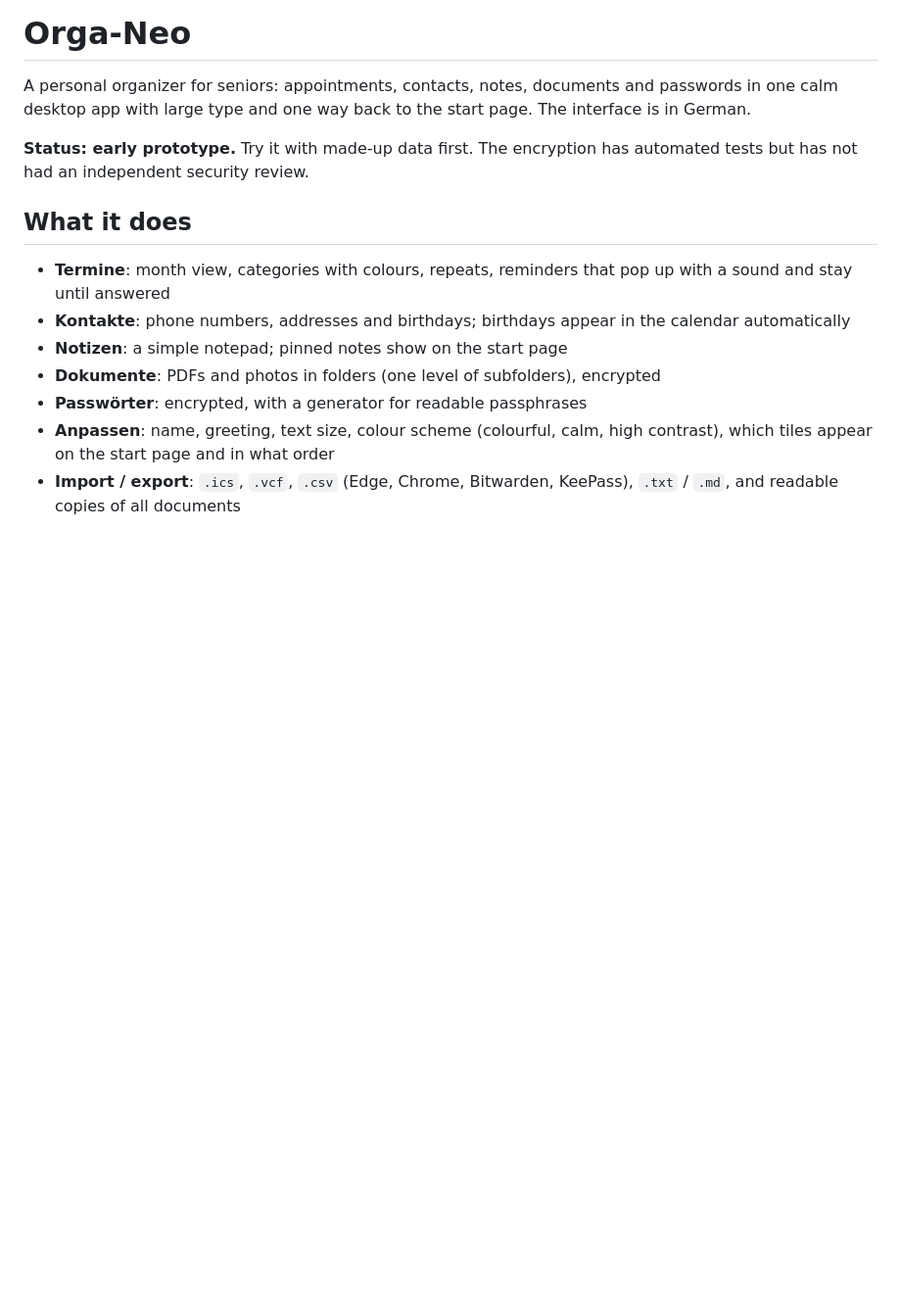
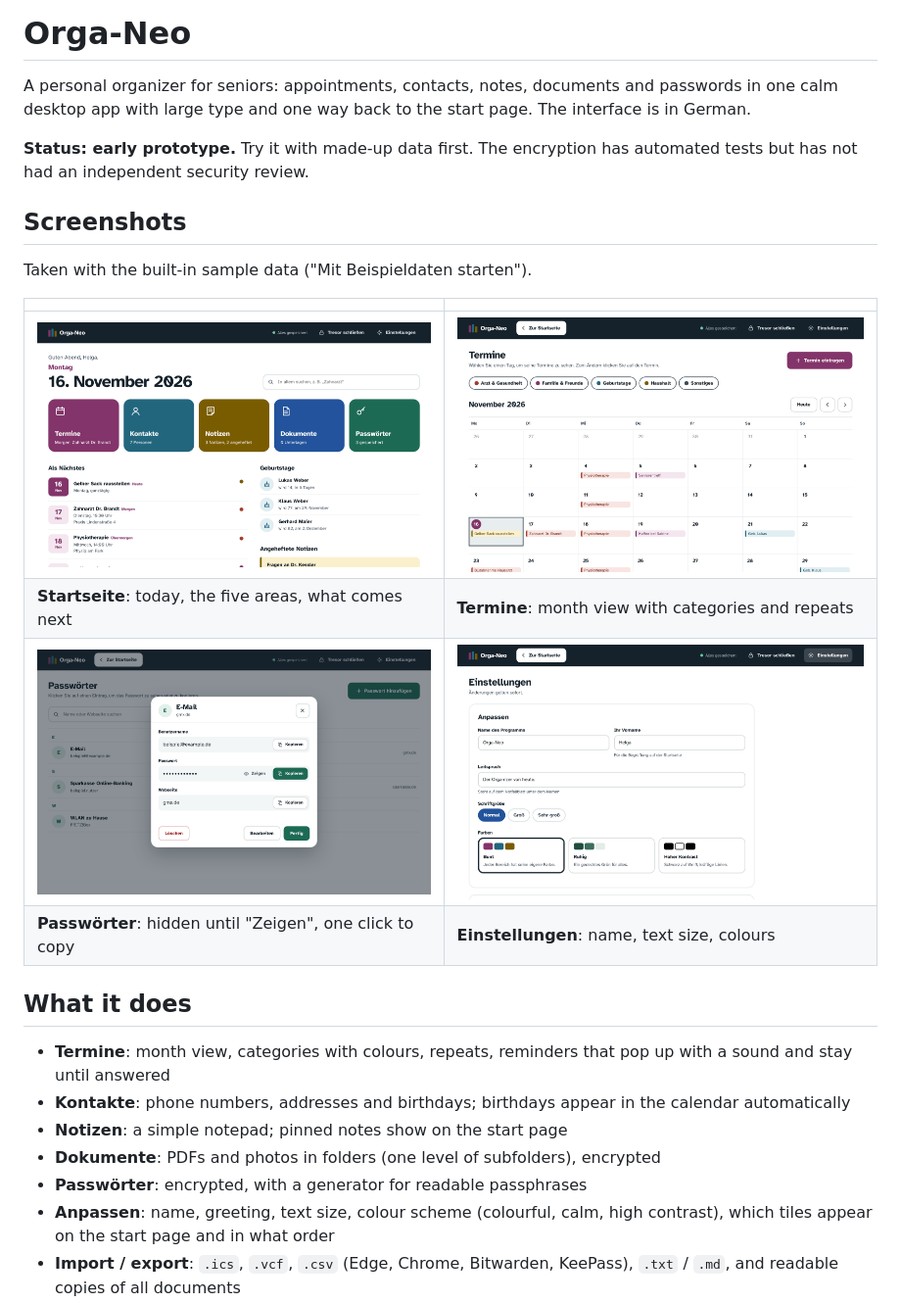
Before and after one commit to matthabjan/orga-neo, a Markdown page: README.md, the part around one of its changes. Shown at 98% size. Rendered like a GitHub page; pictures changed too: docs/screenshots/einstellungen.png (added), docs/screenshots/passwort.png (added), docs/screenshots/startseite.png (added); blank space fills up the shorter version.

```diff
--- a/README.md
+++ b/README.md
@@ -6,6 +6,17 @@ page. The interface is in German.
 
 **Status: early prototype.** Try it with made-up data first. The encryption has
 automated tests but has not had an independent security review.
+
+## Screenshots
+
+Taken with the built-in sample data ("Mit Beispieldaten starten").
+
+| | |
+|---|---|
+| ![Start page with tiles for the five areas, upcoming appointments and birthdays](docs/screenshots/startseite.png) | ![Month view of the calendar with coloured categories](docs/screenshots/termine.png) |
+| **Startseite**: today, the five areas, what comes next | **Termine**: month view with categories and repeats |
+| ![A saved password, hidden until "Zeigen" is clicked](docs/screenshots/passwort.png) | ![Settings: name, text size and colour scheme](docs/screenshots/einstellungen.png) |
+| **Passwörter**: hidden until "Zeigen", one click to copy | **Einstellungen**: name, text size, colours |
 
 ## What it does
 
```
Also changed, not shown: other parts of README.md (+28 -8 lines), CLAUDE.md (+7 -0 lines).
